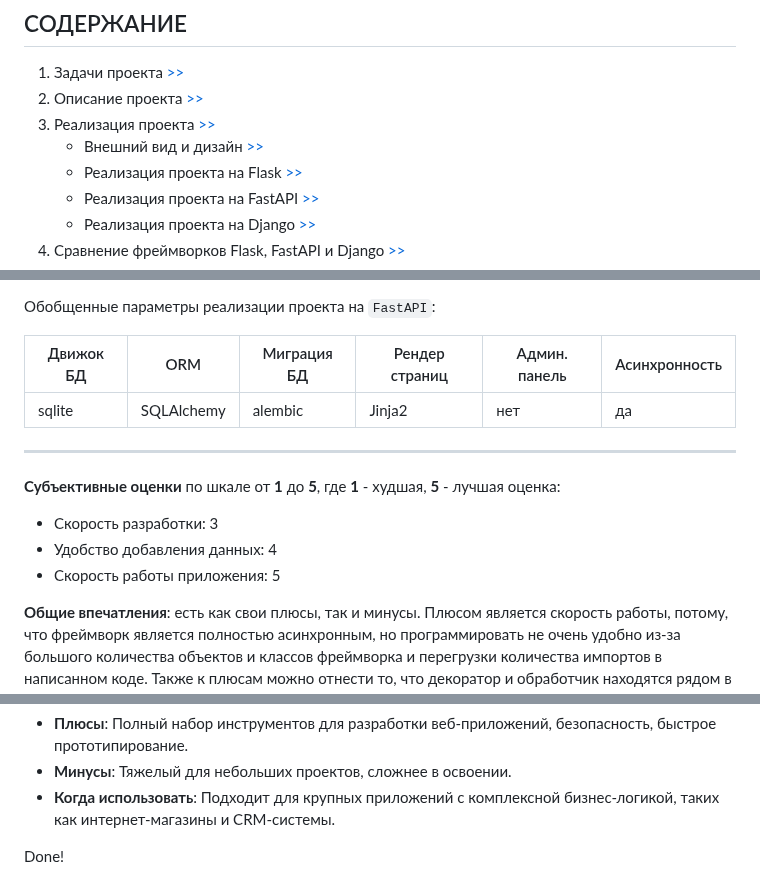
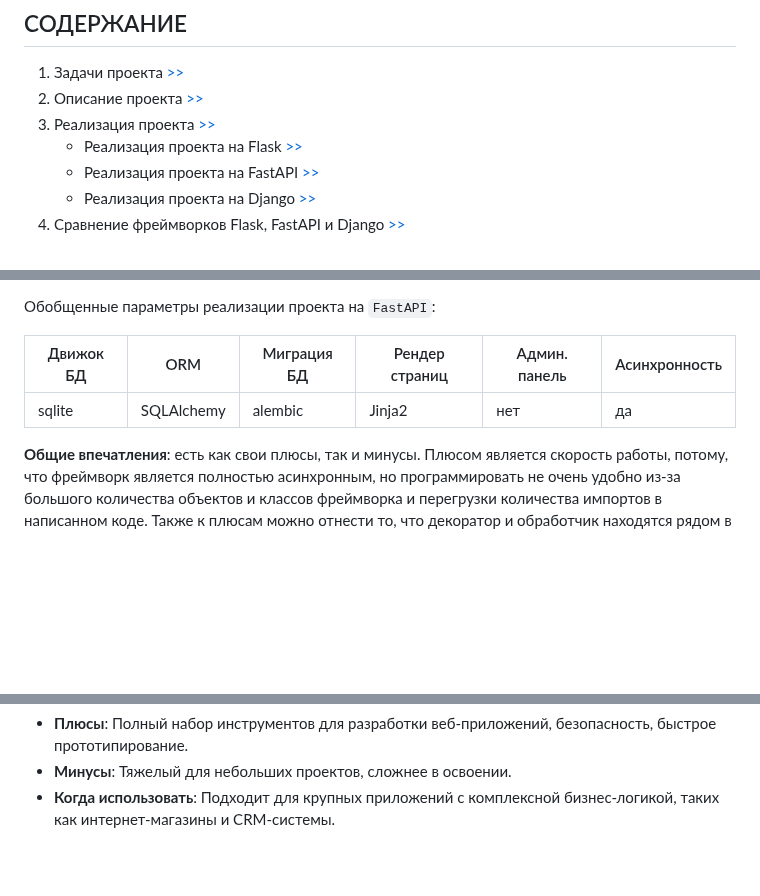
Before and after one commit to Jerolock/DiplomPython, a Markdown page: README.md, 3 parts joined by grey strips. GitHub-like rendering; blank space fills up the shorter version.

```diff
--- a/README.md
+++ b/README.md
@@ -7,7 +7,6 @@
 1. Задачи проекта [>>](#1)
 2. Описание проекта [>>](#2)
 3. Реализация проекта [>>](#3)
-     - Внешний вид и дизайн [>>](#3.1)
      - Реализация проекта на Flask [>>](#3.2)
      - Реализация проекта на FastAPI [>>](#3.3)
      - Реализация проекта на Django [>>](#3.4)
@@ -113,13 +72,6 @@ P.S: под асинхронностью понимается асинхронн
 |-----------|------------|-------------|----------------|---------------|---------------|
 |  sqlite   | SQLAlchemy |   alembic   |    Jinja2      |      нет      |      да       |
 
----
-
-**Субъективные оценки** по шкале от __1__ до __5__, где __1__ - худшая, __5__ - лучшая оценка:
-
-- Скорость разработки: 3
-- Удобство добавления данных: 4
-- Скорость работы приложения: 5
 
 **Общие впечатления**: есть как свои плюсы, так и минусы. Плюсом является скорость работы, потому, что фреймворк является полностью асинхронным, но программировать не очень удобно из-за большого количества объектов и классов фреймворка и перегрузки количества импортов в написанном коде. Также к плюсам можно отнести то, что декоратор и обработчик находятся рядом в одном файле. Удобное тестирование решения и получение документации через `Swagger` (но это больше касается решений по созданию API, а не для создания сайтов). База данный строится на основе моделей `SQLAlchemy`, что с одной стороны является плюсом, так как позволяет не привязываться к определенной СУБД, но с другой требует дополнительного изучения объектов и методов самой `SQLAlchemy` которые часто не являются интуитивно понятными. Таким образом, для экспертной эффективной работы с данным фреймворком нужен определенный опыт и знания.
 
@@ -193,5 +125,3 @@ P.S: под асинхронностью, как и в предыдущих сл
 - **Плюсы**: Полный набор инструментов для разработки веб-приложений, безопасность, быстрое прототипирование.
 - **Минусы**: Тяжелый для небольших проектов, сложнее в освоении.
 - **Когда использовать**: Подходит для крупных приложений с комплексной бизнес-логикой, таких как интернет-магазины и CRM-системы.
-
-Done!
```
Also changed, not shown: other parts of README.md (+0 -60 lines).
